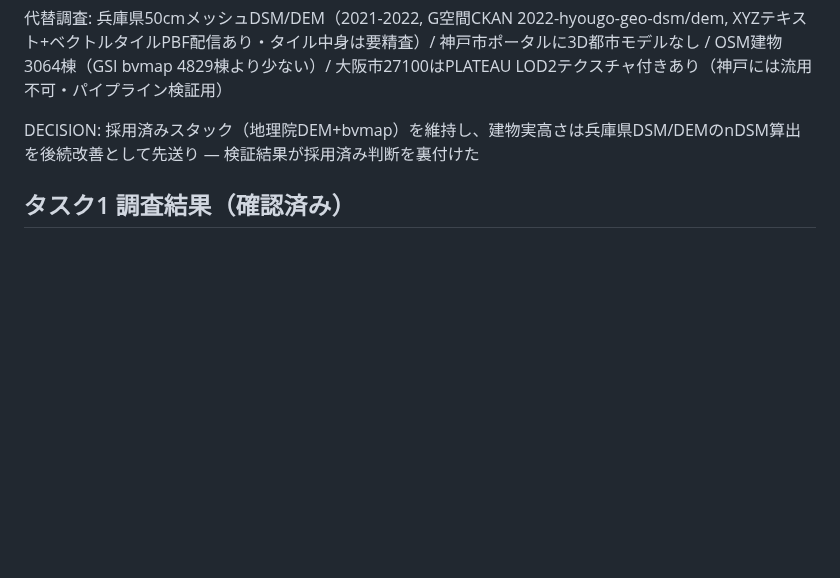
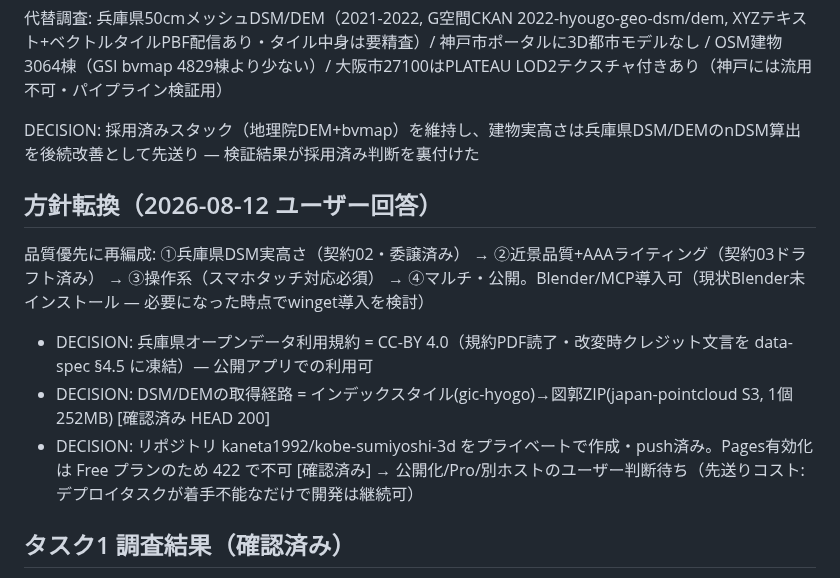
Before and after one commit to kaneta1992/kobe-sumiyoshi-3d, a Markdown page: orchestration-log.md, the part around the change. GitHub-like rendering; blank space fills up the shorter version.

Commit message:
記録: 方針転換（品質優先）・契約03ドラフト・Pages制約の判明
Co-Authored-By: Claude Fable 5 <noreply@anthropic.com>

```diff
--- a/orchestration-log.md
+++ b/orchestration-log.md
@@ -62,6 +62,14 @@
 
 DECISION: 採用済みスタック（地理院DEM+bvmap）を維持し、建物実高さは兵庫県DSM/DEMのnDSM算出を後続改善として先送り — 検証結果が採用済み判断を裏付けた
 
+## 方針転換（2026-08-12 ユーザー回答）
+
+品質優先に再編成: ①兵庫県DSM実高さ（契約02・委譲済み） → ②近景品質+AAAライティング（契約03ドラフト済み） → ③操作系（スマホタッチ対応必須） → ④マルチ・公開。Blender/MCP導入可（現状Blender未インストール — 必要になった時点でwinget導入を検討）
+
+- DECISION: 兵庫県オープンデータ利用規約 = CC-BY 4.0（規約PDF読了・改変時クレジット文言を data-spec §4.5 に凍結）— 公開アプリでの利用可
+- DECISION: DSM/DEMの取得経路 = インデックスタイル(gic-hyogo)→図郭ZIP(japan-pointcloud S3, 1個252MB) [確認済み HEAD 200]
+- DECISION: リポジトリ kaneta1992/kobe-sumiyoshi-3d をプライベートで作成・push済み。Pages有効化は Free プランのため 422 で不可 [確認済み] → 公開化/Pro/別ホストのユーザー判断待ち（先送りコスト: デプロイタスクが着手不能なだけで開発は継続可）
+
 ## タスク1 調査結果（確認済み）
 
 - ジオコーディング: 住吉山手9-11 = (135.252243, 34.740726) / 渦が森小 = (135.2503338, 34.7389573)
```
Also changed, not shown: .claude/contracts/03-near-view-quality.md (added, +57 -0 lines).
